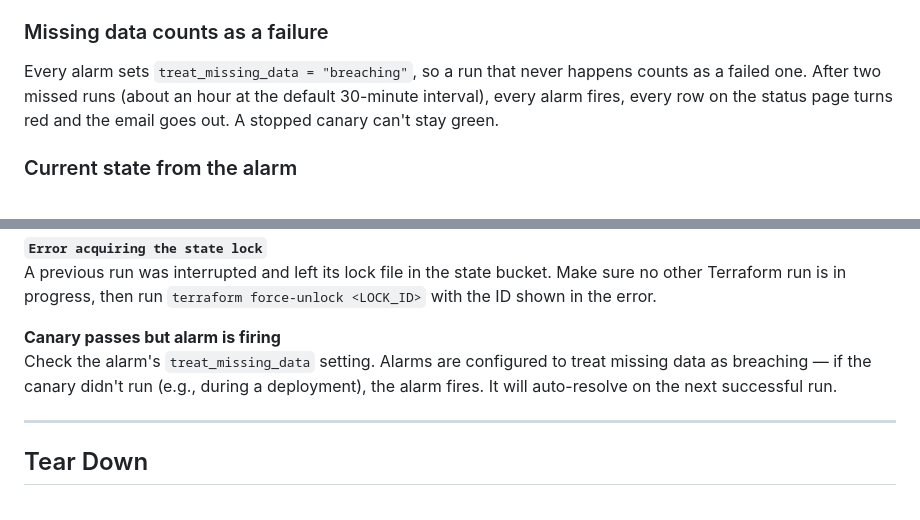
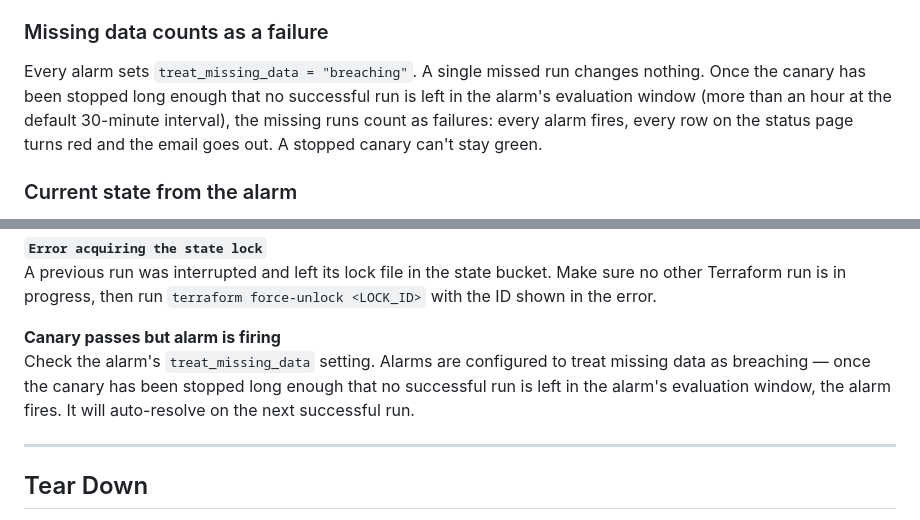
Before and after one commit to marky224/cloudwatch-monitor, a Markdown page: README.md, 2 parts joined by grey strips. Drawn GitHub-style.

Commit message:
README: alarms fire once no successful run is left in their window
The missing-data design note and the matching troubleshooting entry
now say a single missed run changes nothing; the alarms fire once the
canary has been stopped long enough that no successful run remains in
the evaluation window.

Why: README should record the design decisions, and the stale banner should read in hours/days.

```diff
--- a/README.md
+++ b/README.md
@@ -62,7 +62,7 @@ Terraform's `aws_synthetics_canary` resource uploads new code when the `zip_file
 
 ### Missing data counts as a failure
 
-Every alarm sets `treat_missing_data = "breaching"`, so a run that never happens counts as a failed one. After two missed runs (about an hour at the default 30-minute interval), every alarm fires, every row on the status page turns red and the email goes out. A stopped canary can't stay green.
+Every alarm sets `treat_missing_data = "breaching"`. A single missed run changes nothing. Once the canary has been stopped long enough that no successful run is left in the alarm's evaluation window (more than an hour at the default 30-minute interval), the missing runs count as failures: every alarm fires, every row on the status page turns red and the email goes out. A stopped canary can't stay green.
 
 ### Current state from the alarm
 
@@ -231,7 +231,7 @@ The Route 53 A/AAAA alias records are managed by Terraform. Run `terraform plan`
 A previous run was interrupted and left its lock file in the state bucket. Make sure no other Terraform run is in progress, then run `terraform force-unlock <LOCK_ID>` with the ID shown in the error.
 
 **Canary passes but alarm is firing**
-Check the alarm's `treat_missing_data` setting. Alarms are configured to treat missing data as breaching — if the canary didn't run (e.g., during a deployment), the alarm fires. It will auto-resolve on the next successful run.
+Check the alarm's `treat_missing_data` setting. Alarms are configured to treat missing data as breaching — once the canary has been stopped long enough that no successful run is left in the alarm's evaluation window, the alarm fires. It will auto-resolve on the next successful run.
 
 ---
 
```
